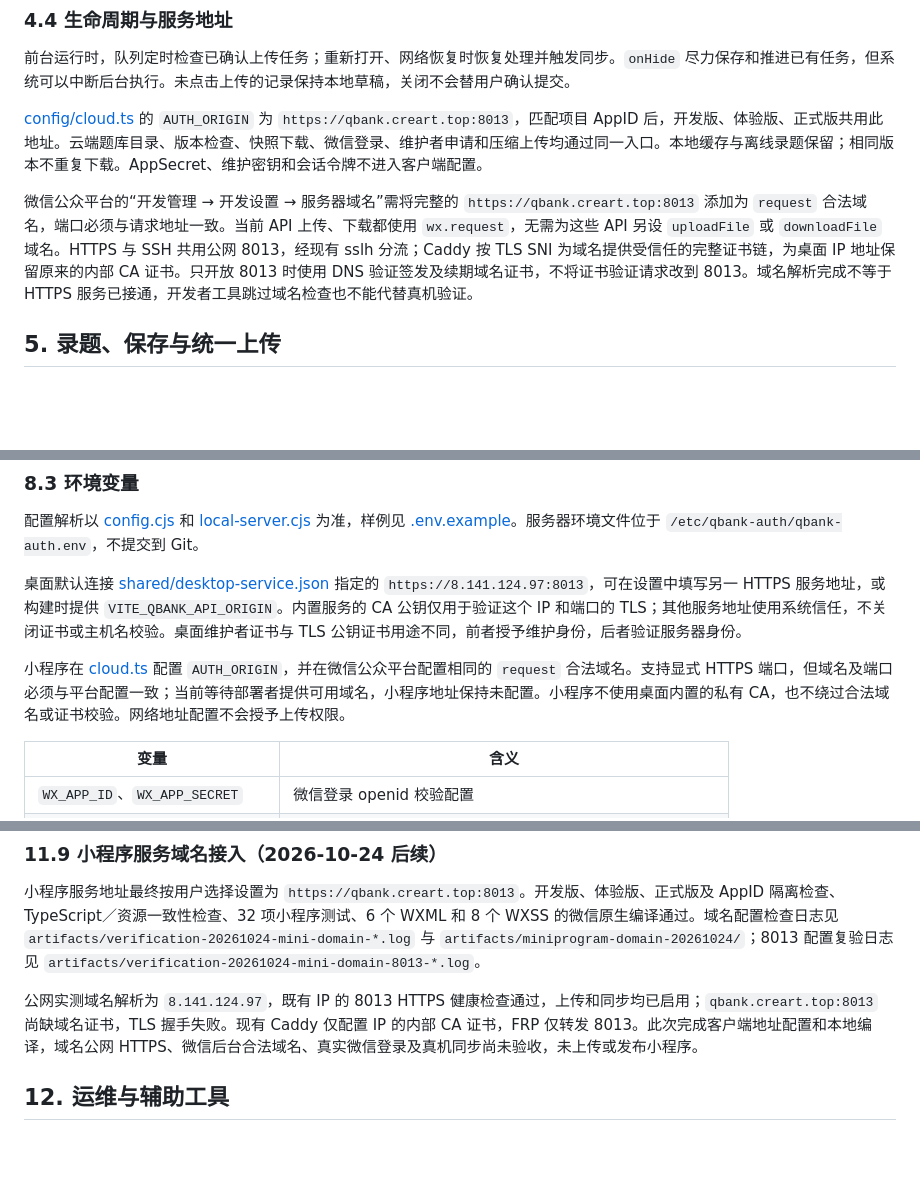
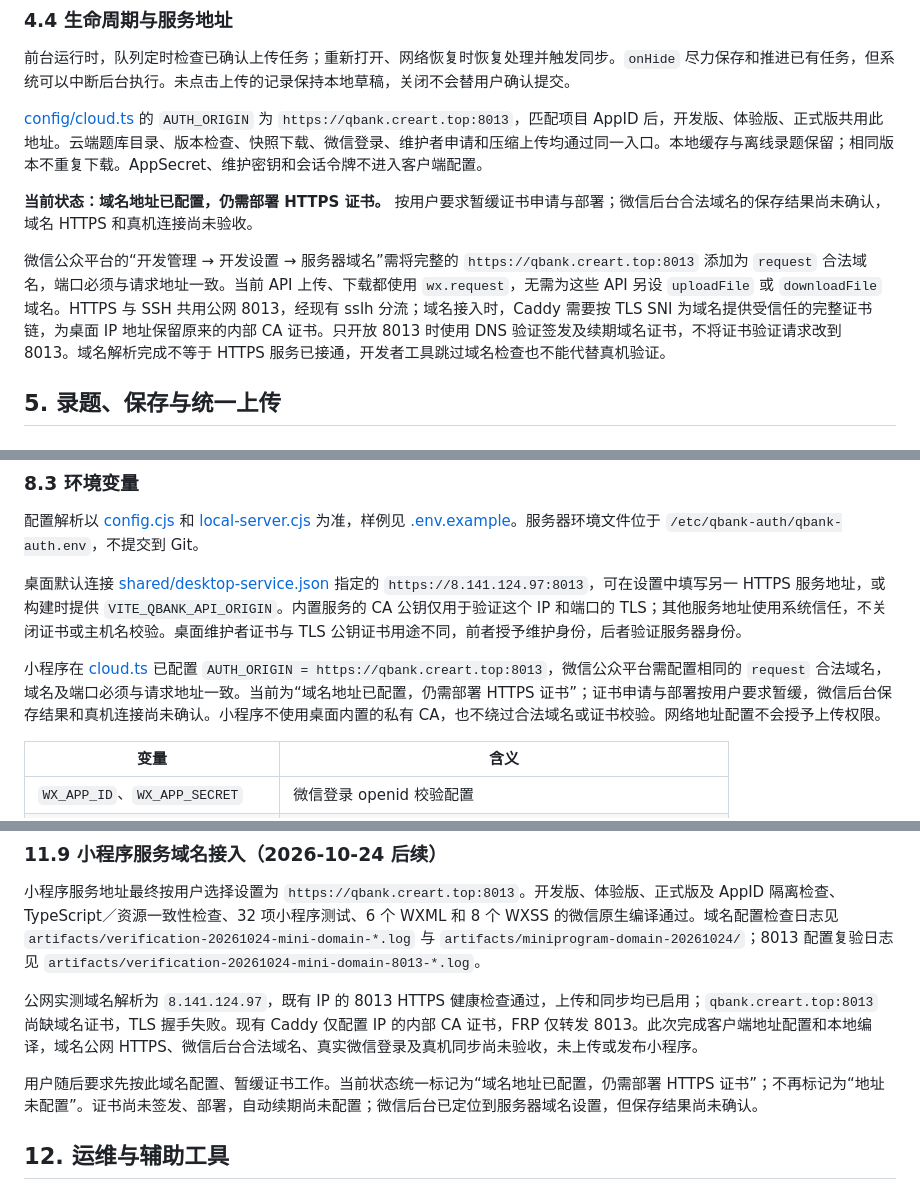
Before and after one commit to qingye0312-cpu/question-bank, a Markdown page: 开发文档.md, 3 parts joined by grey strips. GitHub-like rendering; blank space fills up the shorter version.

```diff
--- a/开发文档.md
+++ b/开发文档.md
@@ -198,7 +198,9 @@ OCR 匹配分数用于候选排序，不是答案正确概率。截图匹配已
 
 [config/cloud.ts](miniprogram/miniprogram/config/cloud.ts) 的 `AUTH_ORIGIN` 为 `https://qbank.creart.top:8013`，匹配项目 AppID 后，开发版、体验版、正式版共用此地址。云端题库目录、版本检查、快照下载、微信登录、维护者申请和压缩上传均通过同一入口。本地缓存与离线录题保留；相同版本不重复下载。AppSecret、维护密钥和会话令牌不进入客户端配置。
 
-微信公众平台的“开发管理 → 开发设置 → 服务器域名”需将完整的 `https://qbank.creart.top:8013` 添加为 `request` 合法域名，端口必须与请求地址一致。当前 API 上传、下载都使用 `wx.request`，无需为这些 API 另设 `uploadFile` 或 `downloadFile` 域名。HTTPS 与 SSH 共用公网 8013，经现有 sslh 分流；Caddy 按 TLS SNI 为域名提供受信任的完整证书链，为桌面 IP 地址保留原来的内部 CA 证书。只开放 8013 时使用 DNS 验证签发及续期域名证书，不将证书验证请求改到 8013。域名解析完成不等于 HTTPS 服务已接通，开发者工具跳过域名检查也不能代替真机验证。
+**当前状态：域名地址已配置，仍需部署 HTTPS 证书。** 按用户要求暂缓证书申请与部署；微信后台合法域名的保存结果尚未确认，域名 HTTPS 和真机连接尚未验收。
+
+微信公众平台的“开发管理 → 开发设置 → 服务器域名”需将完整的 `https://qbank.creart.top:8013` 添加为 `request` 合法域名，端口必须与请求地址一致。当前 API 上传、下载都使用 `wx.request`，无需为这些 API 另设 `uploadFile` 或 `downloadFile` 域名。HTTPS 与 SSH 共用公网 8013，经现有 sslh 分流；域名接入时，Caddy 需要按 TLS SNI 为域名提供受信任的完整证书链，为桌面 IP 地址保留原来的内部 CA 证书。只开放 8013 时使用 DNS 验证签发及续期域名证书，不将证书验证请求改到 8013。域名解析完成不等于 HTTPS 服务已接通，开发者工具跳过域名检查也不能代替真机验证。
 
 <a id="intake"></a>
 
@@ -527,7 +529,7 @@ certificate-import-v1
 
 桌面默认连接 [shared/desktop-service.json](shared/desktop-service.json) 指定的 `https://8.141.124.97:8013`，可在设置中填写另一 HTTPS 服务地址，或构建时提供 `VITE_QBANK_API_ORIGIN`。内置服务的 CA 公钥仅用于验证这个 IP 和端口的 TLS；其他服务地址使用系统信任，不关闭证书或主机名校验。桌面维护者证书与 TLS 公钥证书用途不同，前者授予维护身份，后者验证服务器身份。
 
-小程序在 [cloud.ts](miniprogram/miniprogram/config/cloud.ts) 配置 `AUTH_ORIGIN`，并在微信公众平台配置相同的 `request` 合法域名。支持显式 HTTPS 端口，但域名及端口必须与平台配置一致；当前等待部署者提供可用域名，小程序地址保持未配置。小程序不使用桌面内置的私有 CA，也不绕过合法域名或证书校验。网络地址配置不会授予上传权限。
+小程序在 [cloud.ts](miniprogram/miniprogram/config/cloud.ts) 已配置 `AUTH_ORIGIN = https://qbank.creart.top:8013`，微信公众平台需配置相同的 `request` 合法域名，域名及端口必须与请求地址一致。当前为“域名地址已配置，仍需部署 HTTPS 证书”；证书申请与部署按用户要求暂缓，微信后台保存结果和真机连接尚未确认。小程序不使用桌面内置的私有 CA，也不绕过合法域名或证书校验。网络地址配置不会授予上传权限。
 
 | 变量 | 含义 |
 | --- | --- |
@@ -837,6 +839,8 @@ Release 沿用本进程 `CARGO_BUILD_JOBS=1` 和 CPU affinity `0xF`，最终构
 
 公网实测域名解析为 `8.141.124.97`，既有 IP 的 8013 HTTPS 健康检查通过，上传和同步均已启用；`qbank.creart.top:8013` 尚缺域名证书，TLS 握手失败。现有 Caddy 仅配置 IP 的内部 CA 证书，FRP 仅转发 8013。此次完成客户端地址配置和本地编译，域名公网 HTTPS、微信后台合法域名、真实微信登录及真机同步尚未验收，未上传或发布小程序。
 
+用户随后要求先按此域名配置、暂缓证书工作。当前状态统一标记为“域名地址已配置，仍需部署 HTTPS 证书”；不再标记为“地址未配置”。证书尚未签发、部署，自动续期尚未配置；微信后台已定位到服务器域名设置，但保存结果尚未确认。
+
 <a id="tools"></a>
 
 ## 12. 运维与辅助工具
```
Also changed, not shown: tools/self-host/README.md (+1 -1 lines).
